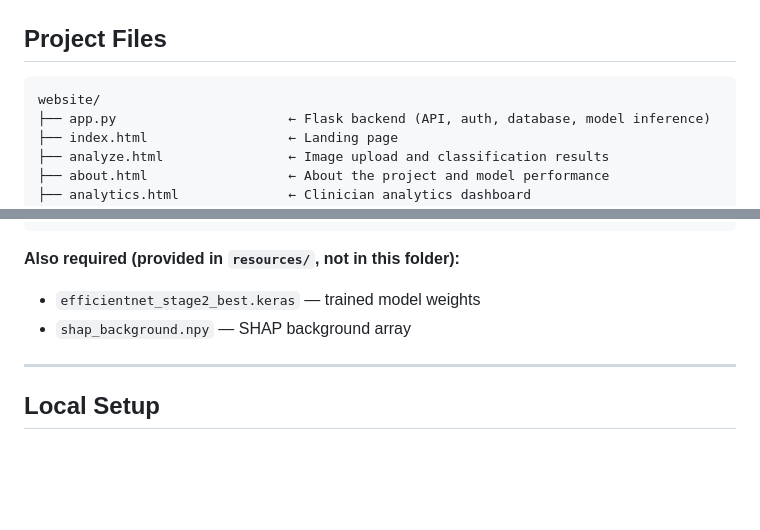
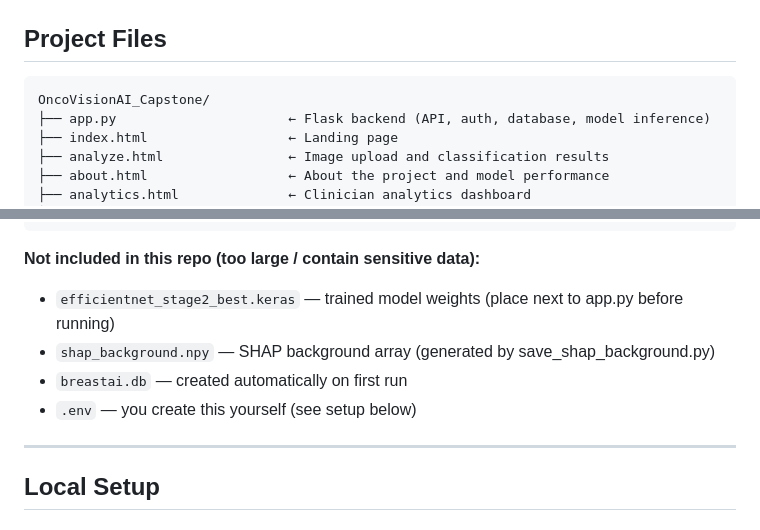
Before and after one commit to akodji/OncoVisionAI_Capstone, a Markdown page: README.md, 2 parts joined by grey strips. GitHub-like rendering; blank space fills up the shorter version.

Commit message:
Update README to reflect actual repo structure

````diff
--- a/README.md
+++ b/README.md
@@ -10,7 +10,7 @@ An explainable breast cancer classification web app built with EfficientNetB0, F
 ## Project Files
 
 ```
-website/
+OncoVisionAI_Capstone/
 ├── app.py                      ← Flask backend (API, auth, database, model inference)
 ├── index.html                  ← Landing page
 ├── analyze.html                ← Image upload and classification results
@@ -30,9 +30,11 @@ website/
 └── Procfile                    ← Render deployment entry point
 ```
 
-**Also required (provided in `resources/`, not in this folder):**
-- `efficientnet_stage2_best.keras` — trained model weights
-- `shap_background.npy` — SHAP background array
+**Not included in this repo (too large / contain sensitive data):**
+- `efficientnet_stage2_best.keras` — trained model weights (place next to app.py before running)
+- `shap_background.npy` — SHAP background array (generated by save_shap_background.py)
+- `breastai.db` — created automatically on first run
+- `.env` — you create this yourself (see setup below)
 
 ---
 
````
